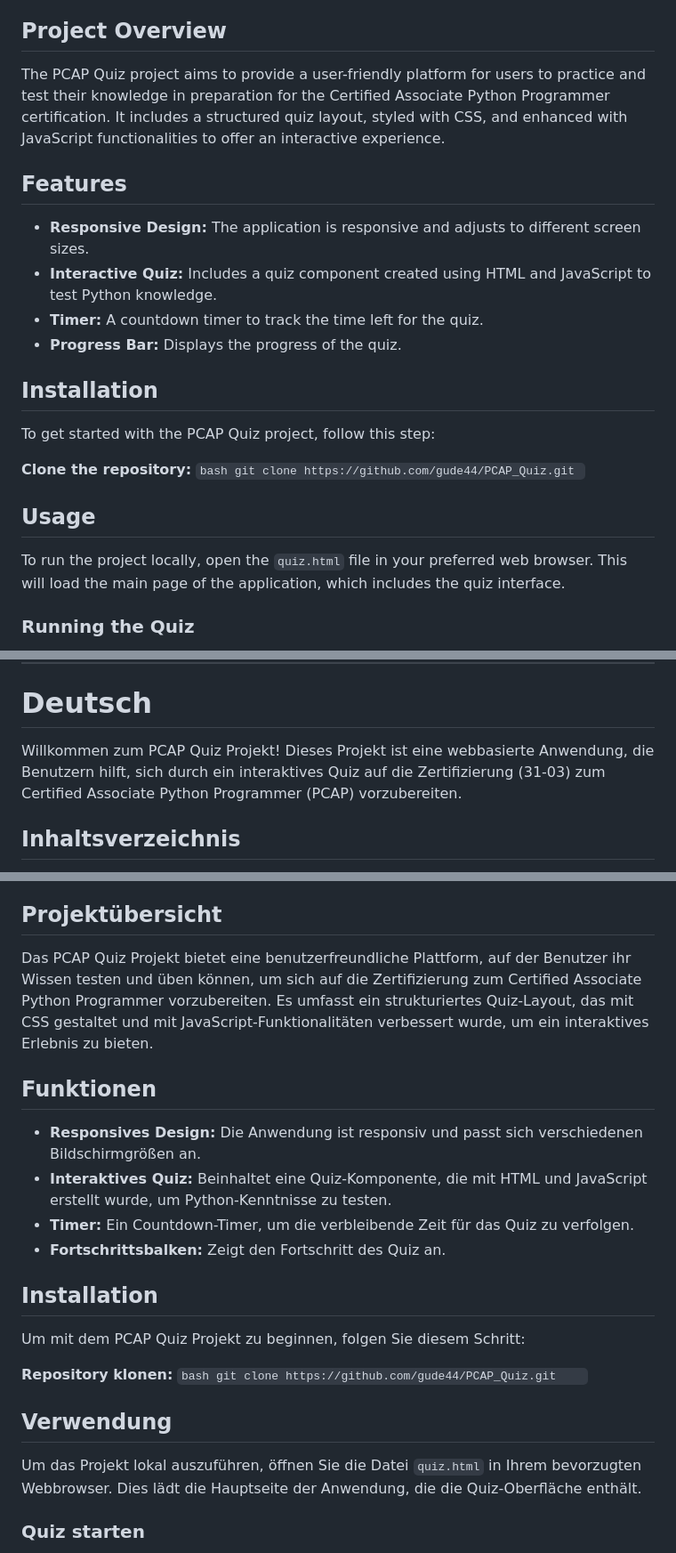
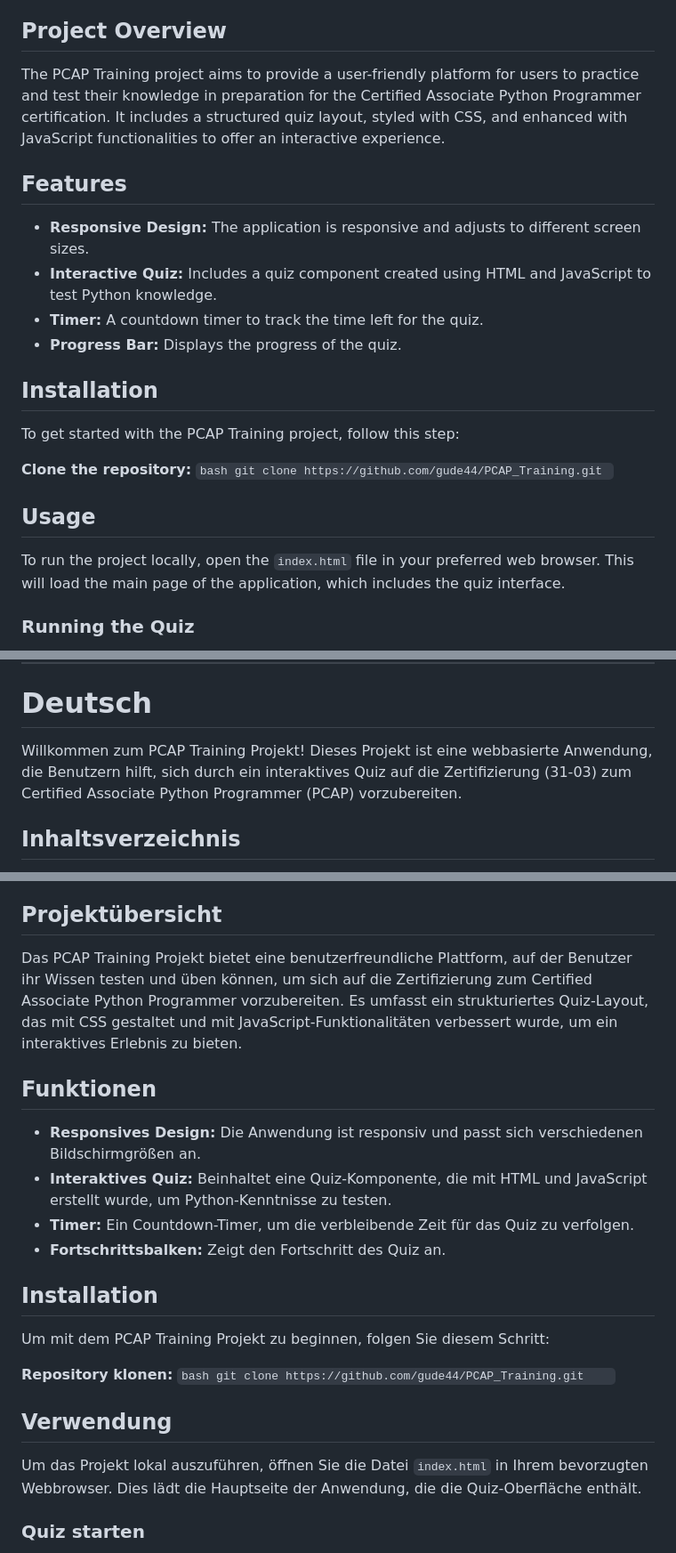
Before and after one commit to ueveu/pcap_2, a Markdown page: README.md, 3 parts joined by grey strips. Shown at 89% size. Drawn GitHub-style.

````diff
--- a/README.md
+++ b/README.md
@@ -29,7 +29,7 @@ Welcome to the PCAP Quiz project! This project is a web-based application design
 
 ## Project Overview
 
-The PCAP Quiz project aims to provide a user-friendly platform for users to practice and test their knowledge in preparation for the Certified Associate Python Programmer certification. It includes a structured quiz layout, styled with CSS, and enhanced with JavaScript functionalities to offer an interactive experience.
+The PCAP Training project aims to provide a user-friendly platform for users to practice and test their knowledge in preparation for the Certified Associate Python Programmer certification. It includes a structured quiz layout, styled with CSS, and enhanced with JavaScript functionalities to offer an interactive experience.
 
 ## Features
 
@@ -40,16 +40,16 @@ The PCAP Quiz project aims to provide a user-friendly platform for users to prac
 
 ## Installation
 
-To get started with the PCAP Quiz project, follow this step:
+To get started with the PCAP Training project, follow this step:
 
 **Clone the repository:**
     ```bash
-    git clone https://github.com/gude44/PCAP_Quiz.git
+    git clone https://github.com/gude44/PCAP_Training.git
     ```
 
 ## Usage
 
-To run the project locally, open the `quiz.html` file in your preferred web browser. This will load the main page of the application, which includes the quiz interface.
+To run the project locally, open the `index.html` file in your preferred web browser. This will load the main page of the application, which includes the quiz interface.
 
 ### Running the Quiz
 
@@ -93,7 +93,7 @@ If you have any questions or feedback, feel free to reach out to the project mai
 
 # Deutsch
 
-Willkommen zum PCAP Quiz Projekt! Dieses Projekt ist eine webbasierte Anwendung, die Benutzern hilft, sich durch ein interaktives Quiz auf die Zertifizierung (31-03) zum Certified Associate Python Programmer (PCAP) vorzubereiten.
+Willkommen zum PCAP Training Projekt! Dieses Projekt ist eine webbasierte Anwendung, die Benutzern hilft, sich durch ein interaktives Quiz auf die Zertifizierung (31-03) zum Certified Associate Python Programmer (PCAP) vorzubereiten.
 
 ## Inhaltsverzeichnis
 
@@ -108,7 +108,7 @@ Willkommen zum PCAP Quiz Projekt! Dieses Projekt ist eine webbasierte Anwendung,
 
 ## Projektübersicht
 
-Das PCAP Quiz Projekt bietet eine benutzerfreundliche Plattform, auf der Benutzer ihr Wissen testen und üben können, um sich auf die Zertifizierung zum Certified Associate Python Programmer vorzubereiten. Es umfasst ein strukturiertes Quiz-Layout, das mit CSS gestaltet und mit JavaScript-Funktionalitäten verbessert wurde, um ein interaktives Erlebnis zu bieten.
+Das PCAP Training Projekt bietet eine benutzerfreundliche Plattform, auf der Benutzer ihr Wissen testen und üben können, um sich auf die Zertifizierung zum Certified Associate Python Programmer vorzubereiten. Es umfasst ein strukturiertes Quiz-Layout, das mit CSS gestaltet und mit JavaScript-Funktionalitäten verbessert wurde, um ein interaktives Erlebnis zu bieten.
 
 ## Funktionen
 
@@ -119,16 +119,16 @@ Das PCAP Quiz Projekt bietet eine benutzerfreundliche Plattform, auf der Benutze
 
 ## Installation
 
-Um mit dem PCAP Quiz Projekt zu beginnen, folgen Sie diesem Schritt:
+Um mit dem PCAP Training Projekt zu beginnen, folgen Sie diesem Schritt:
 
 **Repository klonen:**
     ```bash
-    git clone https://github.com/gude44/PCAP_Quiz.git    ```
+    git clone https://github.com/gude44/PCAP_Training.git    ```
 
 
 ## Verwendung
 
-Um das Projekt lokal auszuführen, öffnen Sie die Datei `quiz.html` in Ihrem bevorzugten Webbrowser. Dies lädt die Hauptseite der Anwendung, die die Quiz-Oberfläche enthält.
+Um das Projekt lokal auszuführen, öffnen Sie die Datei `index.html` in Ihrem bevorzugten Webbrowser. Dies lädt die Hauptseite der Anwendung, die die Quiz-Oberfläche enthält.
 
 ### Quiz starten
 
````
Also changed, not shown: other parts of README.md (+3 -3 lines).
